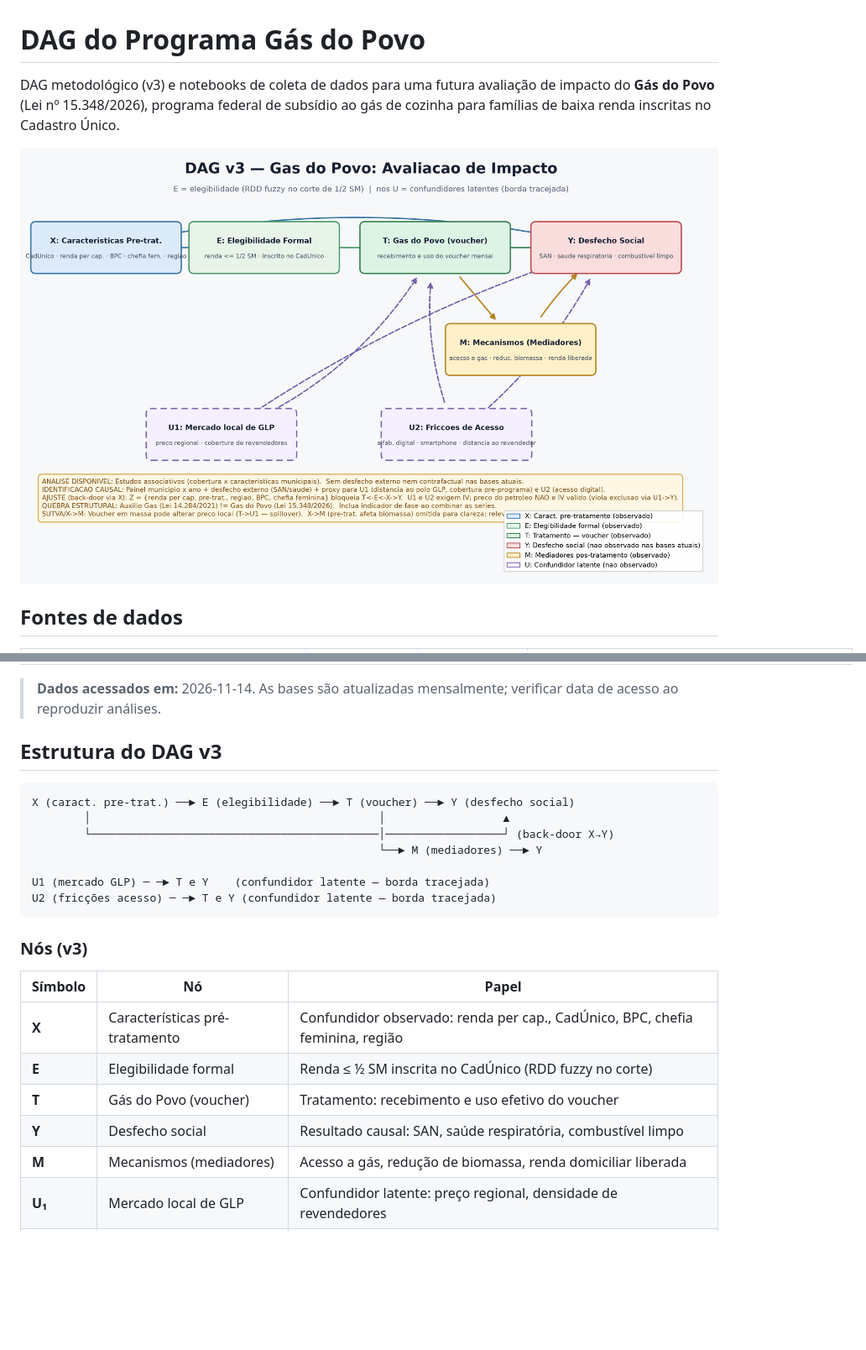
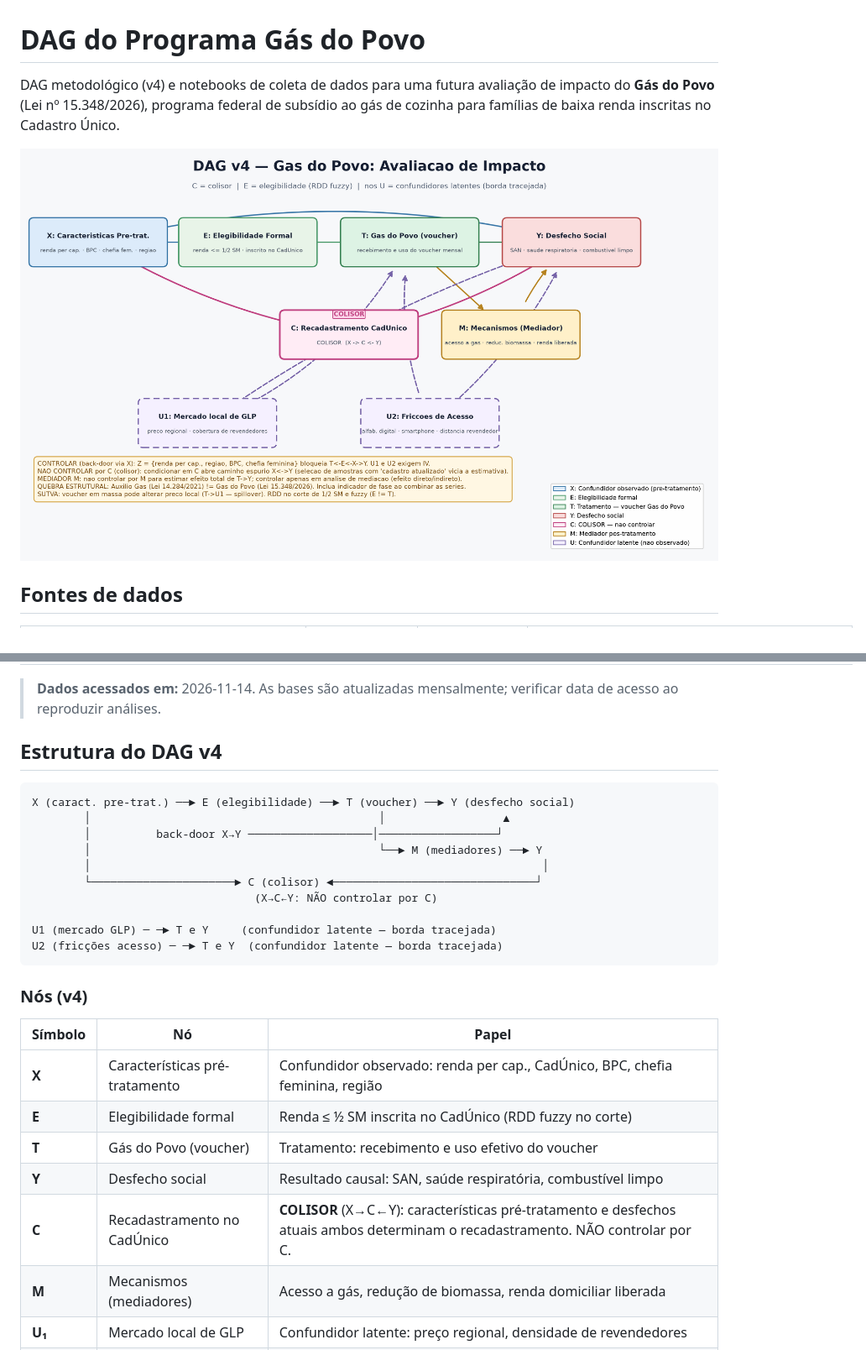
Before and after one commit to xnetto2/DAG_GAS_DO_POVO_Git, a Markdown page: README.md, 2 parts joined by grey strips. Shown at 84% size. Drawn GitHub-style; pictures changed too: dag_gas_do_povo.png; blank space fills up the shorter version.

Commit message:
v4: adiciona colisor C (Recadastramento CadUnico) — cobre todos os requisitos da atividade IDP

````diff
--- a/README.md
+++ b/README.md
@@ -1,4 +1,4 @@
 # DAG do Programa Gás do Povo
 
-DAG metodológico (v3) e notebooks de coleta de dados para uma futura avaliação de impacto do **Gás do Povo** (Lei nº 15.348/2026), programa federal de subsídio ao gás de cozinha para famílias de baixa renda inscritas no Cadastro Único.
+DAG metodológico (v4) e notebooks de coleta de dados para uma futura avaliação de impacto do **Gás do Povo** (Lei nº 15.348/2026), programa federal de subsídio ao gás de cozinha para famílias de baixa renda inscritas no Cadastro Único.
 
@@ -14,19 +14,22 @@ DAG metodológico (v3) e notebooks de coleta de dados para uma futura avaliaçã
 
 > **Dados acessados em:** 2026-11-14. As bases são atualizadas mensalmente; verificar data de acesso ao reproduzir análises.
 
-## Estrutura do DAG v3
+## Estrutura do DAG v4
 
 ```
 X (caract. pre-trat.) ──► E (elegibilidade) ──► T (voucher) ──► Y (desfecho social)
         │                                            │                  ▲
-        └────────────────────────────────────────────│──────────────────┘ (back-door X→Y)
-                                                     └──► M (mediadores) ──► Y
+        │          back-door X→Y ───────────────────│──────────────────┘
+        │                                            └──► M (mediadores) ──► Y
+        │                                                                     │
+        └──────────────────────► C (colisor) ◄───────────────────────────────┘
+                                  (X→C←Y: NÃO controlar por C)
 
-U1 (mercado GLP) ─ ─► T e Y    (confundidor latente — borda tracejada)
-U2 (fricções acesso) ─ ─► T e Y (confundidor latente — borda tracejada)
+U1 (mercado GLP) ─ ─► T e Y     (confundidor latente — borda tracejada)
+U2 (fricções acesso) ─ ─► T e Y  (confundidor latente — borda tracejada)
 ```
 
-### Nós (v3)
+### Nós (v4)
 
 | Símbolo | Nó | Papel |
 |---------|-----|-------|
@@ -34,6 +37,7 @@ U2 (fricções acesso) ─ ─► T e Y (confundidor latente — borda tracejada
 | **E** | Elegibilidade formal | Renda ≤ ½ SM inscrita no CadÚnico (RDD fuzzy no corte) |
 | **T** | Gás do Povo (voucher) | Tratamento: recebimento e uso efetivo do voucher |
 | **Y** | Desfecho social | Resultado causal: SAN, saúde respiratória, combustível limpo |
+| **C** | Recadastramento no CadÚnico | **COLISOR** (X→C←Y): características pré-tratamento e desfechos atuais ambos determinam o recadastramento. NÃO controlar por C. |
 | **M** | Mecanismos (mediadores) | Acesso a gás, redução de biomassa, renda domiciliar liberada |
 | **U₁** | Mercado local de GLP | Confundidor latente: preço regional, densidade de revendedores |
 | **U₂** | Fricções de acesso | Confundidor latente: alfabetização digital, smartphone, distância ao revendedor |
````
Also changed, not shown: other parts of README.md (+2 -2 lines), 2 other files.
